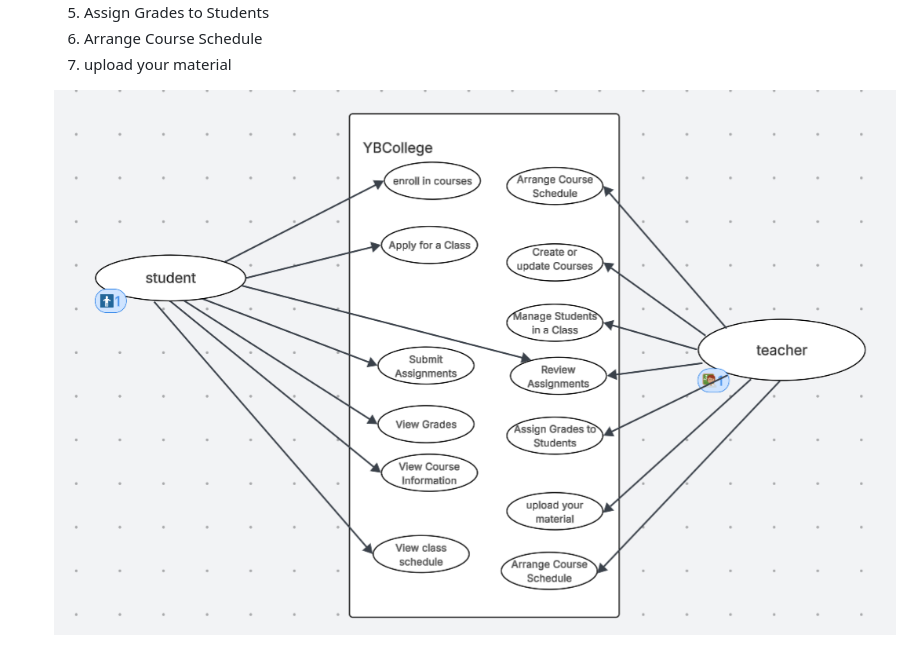
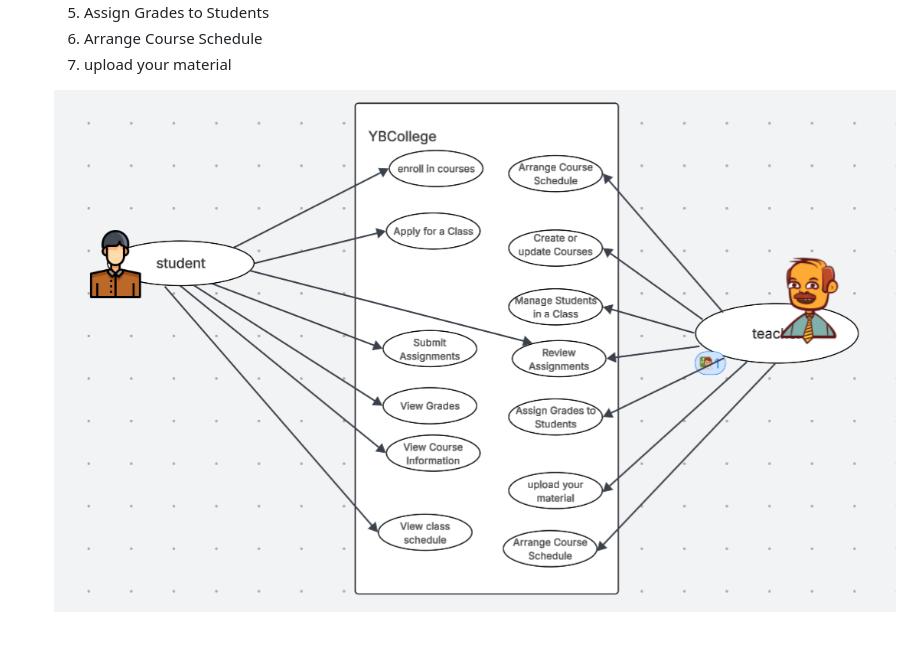
Before and after one commit to emma9000/Professional-Software-engineering-Class-P, a Markdown page: Week4/usecases.md, the part around the change. Rendered like a GitHub page; pictures changed too: Week4/image-1.png (added).

Commit message:
update the graph

```diff
--- a/Week4/usecases.md
+++ b/Week4/usecases.md
@@ -17,4 +17,4 @@
    6. Arrange Course Schedule
    7. upload your material
 
-   ![alt text](image.png)
+   ![alt text](image-1.png)
```
